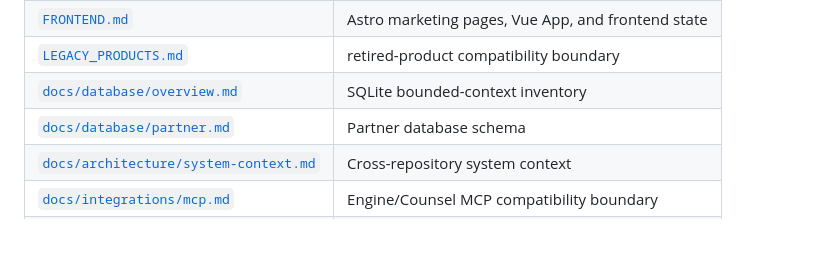
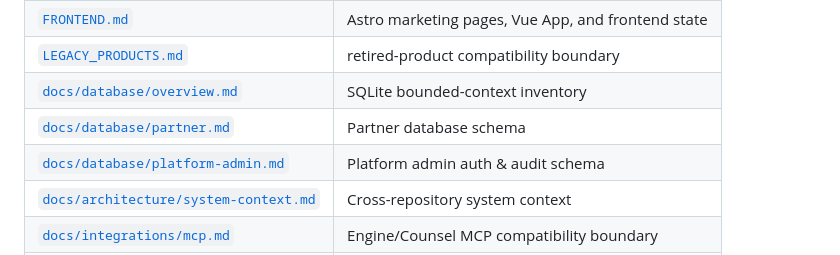
Before and after one commit to ml8s/liki-web, a Markdown page: README.md, the part around the change. GitHub-like rendering.

Commit message:
docs: README 补 platform-admin.md 入链；TODO 部署命令改 COMPONENT 参数式 - README 文档表补 docs/database/platform-admin.md（原为零入链孤儿） - TODO P1 make deploy-web-cn → COMPONENT=web make deploy-cn（liki-deploy 已删组合 target）

```diff
--- a/README.md
+++ b/README.md
@@ -145,6 +145,7 @@ immutable digest. See [Release pipeline](https://github.com/ml8s/liki-deploy/blo
 | [`LEGACY_PRODUCTS.md`](./LEGACY_PRODUCTS.md) | retired-product compatibility boundary |
 | [`docs/database/overview.md`](./docs/database/overview.md) | SQLite bounded-context inventory |
 | [`docs/database/partner.md`](./docs/database/partner.md) | Partner database schema |
+| [`docs/database/platform-admin.md`](./docs/database/platform-admin.md) | Platform admin auth & audit schema |
 | [`docs/architecture/system-context.md`](./docs/architecture/system-context.md) | Cross-repository system context |
 | [`docs/integrations/mcp.md`](./docs/integrations/mcp.md) | Engine/Counsel MCP compatibility boundary |
 | [`docs/payments/aipay.md`](./docs/payments/aipay.md) | AI Pay boundary and configuration |
```
Also changed, not shown: TODO.md (+1 -1 lines).
